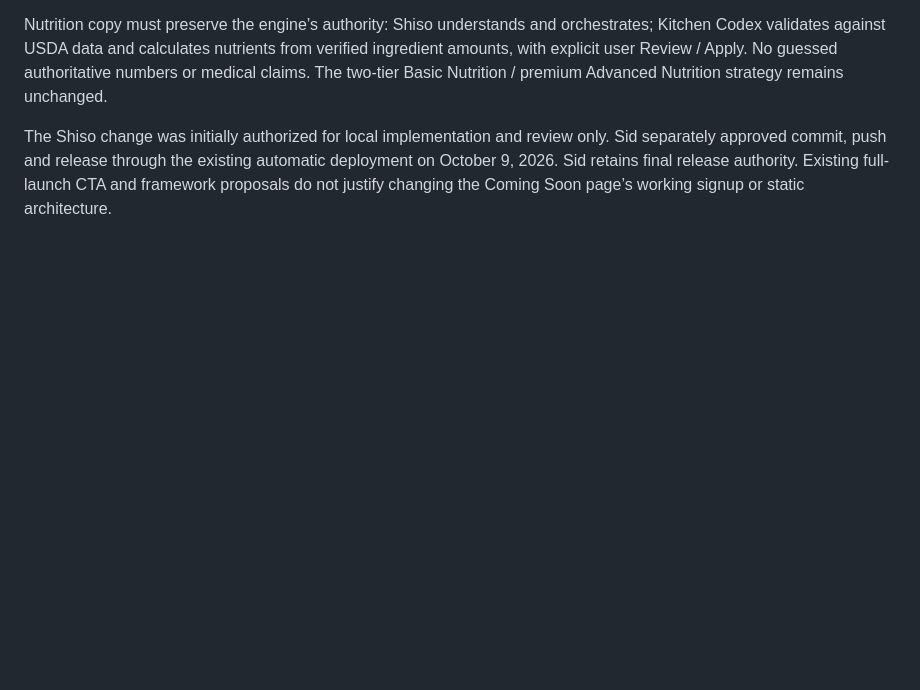
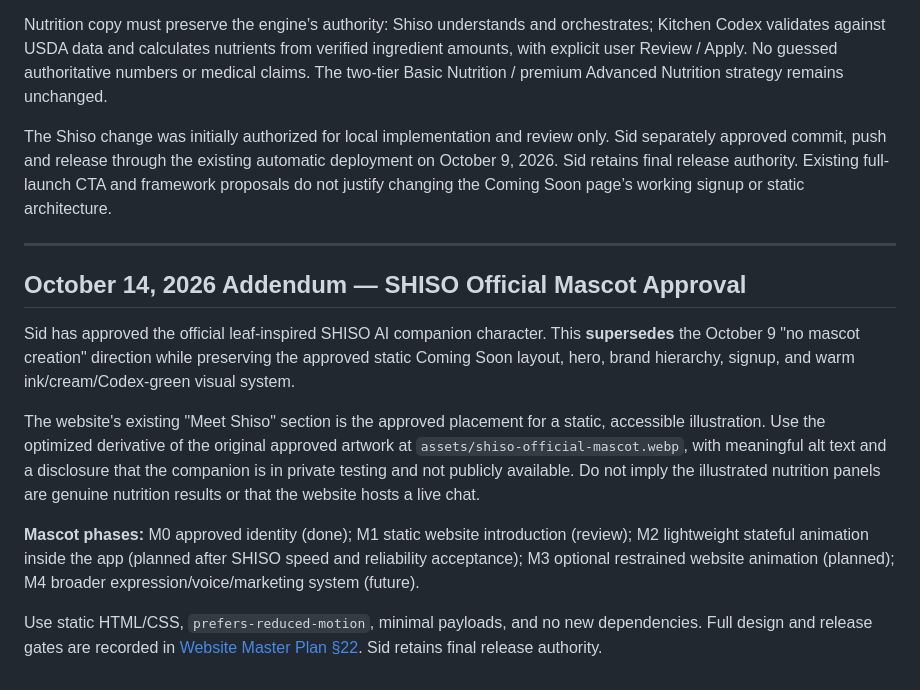
Before and after one commit to kryptek2000/The-Kitchen-Codex-Website, a Markdown page: docs/Website-Phase-0-Design-Brief.md, the part around the change. Drawn GitHub-style; blank space fills up the shorter version.

Commit message:
docs: record official SHISO mascot approval and animation phases

```diff
--- a/docs/Website-Phase-0-Design-Brief.md
+++ b/docs/Website-Phase-0-Design-Brief.md
@@ -681,3 +681,16 @@ Use the existing cream/ink/green palette, serif headings and a small decorative
 Nutrition copy must preserve the engine’s authority: Shiso understands and orchestrates; Kitchen Codex validates against USDA data and calculates nutrients from verified ingredient amounts, with explicit user Review / Apply. No guessed authoritative numbers or medical claims. The two-tier Basic Nutrition / premium Advanced Nutrition strategy remains unchanged.
 
 The Shiso change was initially authorized for local implementation and review only. Sid separately approved commit, push and release through the existing automatic deployment on October 9, 2026. Sid retains final release authority. Existing full-launch CTA and framework proposals do not justify changing the Coming Soon page’s working signup or static architecture.
+
+
+---
+
+## October 14, 2026 Addendum — SHISO Official Mascot Approval
+
+Sid has approved the official leaf-inspired SHISO AI companion character. This **supersedes** the October 9 "no mascot creation" direction while preserving the approved static Coming Soon layout, hero, brand hierarchy, signup, and warm ink/cream/Codex-green visual system.
+
+The website's existing "Meet Shiso" section is the approved placement for a static, accessible illustration. Use the optimized derivative of the original approved artwork at `assets/shiso-official-mascot.webp`, with meaningful alt text and a disclosure that the companion is in private testing and not publicly available. Do not imply the illustrated nutrition panels are genuine nutrition results or that the website hosts a live chat.
+
+**Mascot phases:** M0 approved identity (done); M1 static website introduction (review); M2 lightweight stateful animation inside the app (planned after SHISO speed and reliability acceptance); M3 optional restrained website animation (planned); M4 broader expression/voice/marketing system (future).
+
+Use static HTML/CSS, `prefers-reduced-motion`, minimal payloads, and no new dependencies. Full design and release gates are recorded in [Website Master Plan §22](Website-Master-Plan.md#22-official-shiso-mascot-approval-and-animation-phases--october-14-2026). Sid retains final release authority.
```
